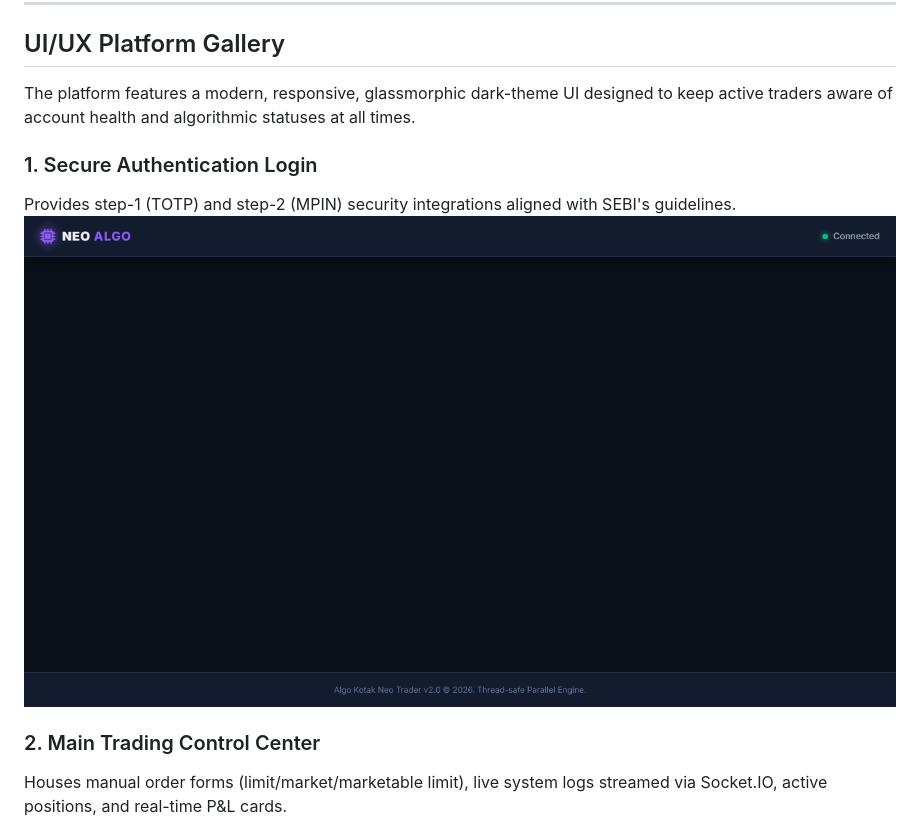
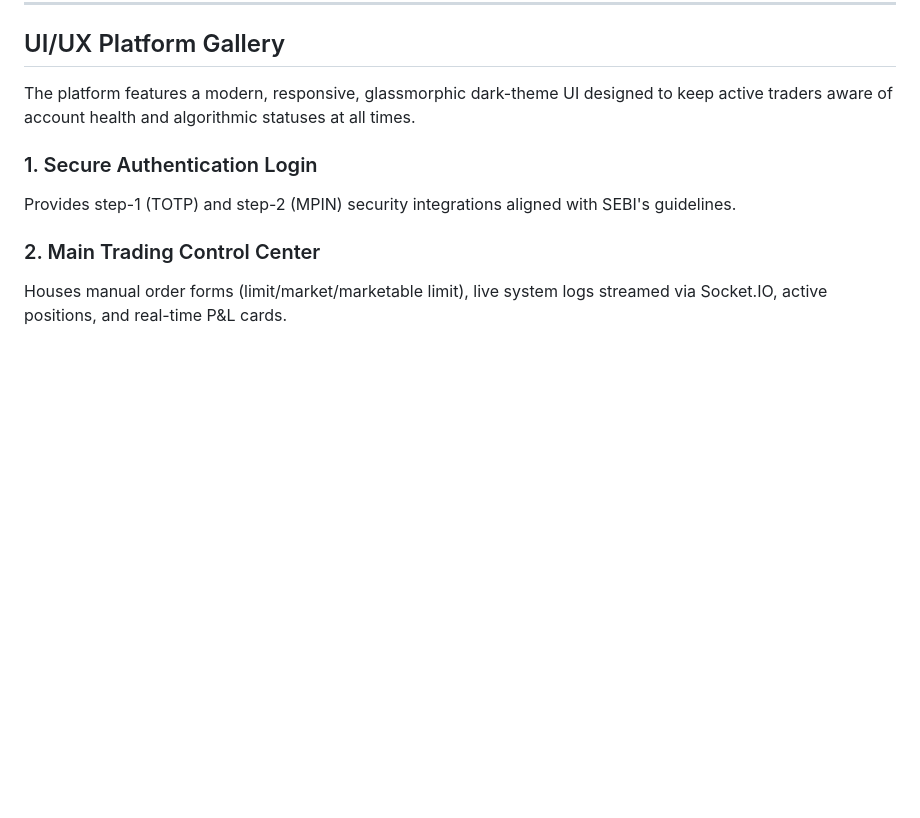
Before and after one commit to LRC24/Kotak-Neo-Hybrid-Algorithmic-Trading-Platform, a Markdown page: README.md, the part around the change. Rendered like a GitHub page; blank space fills up the shorter version.

Commit message:
Remove secure login screen image from README
Removed image of the secure login screen from README.

```diff
--- a/README.md
+++ b/README.md
@@ -10,7 +10,6 @@ The platform features a modern, responsive, glassmorphic dark-theme UI designed
 
 ### 1. Secure Authentication Login
 Provides step-1 (TOTP) and step-2 (MPIN) security integrations aligned with SEBI's guidelines.
-![Secure Login Screen](assets/login.png)
 
 ### 2. Main Trading Control Center
 Houses manual order forms (limit/market/marketable limit), live system logs streamed via Socket.IO, active positions, and real-time P&L cards.
```
